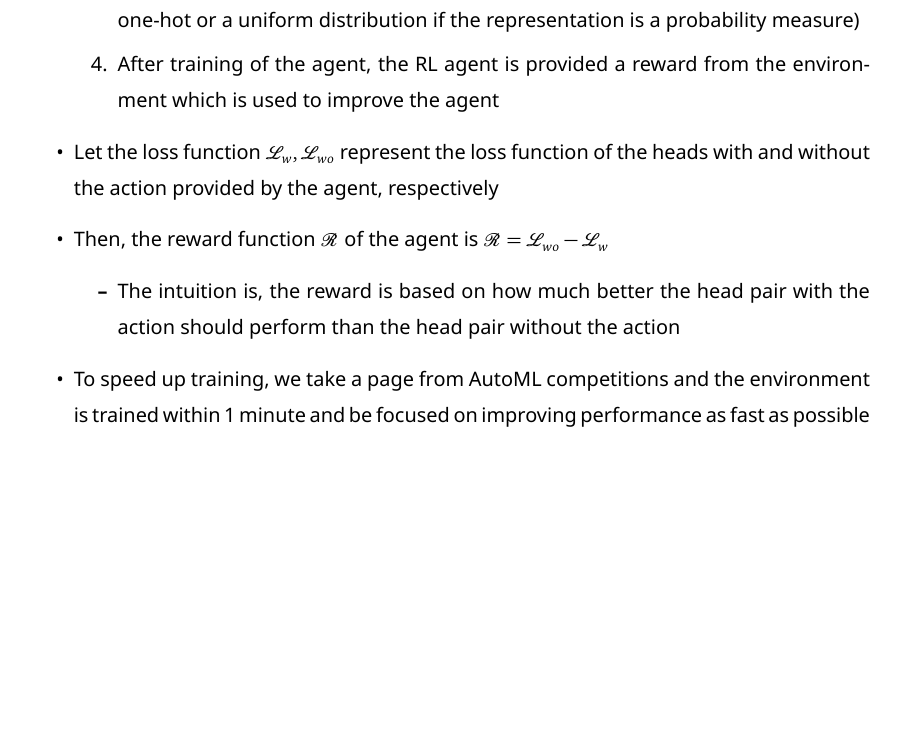
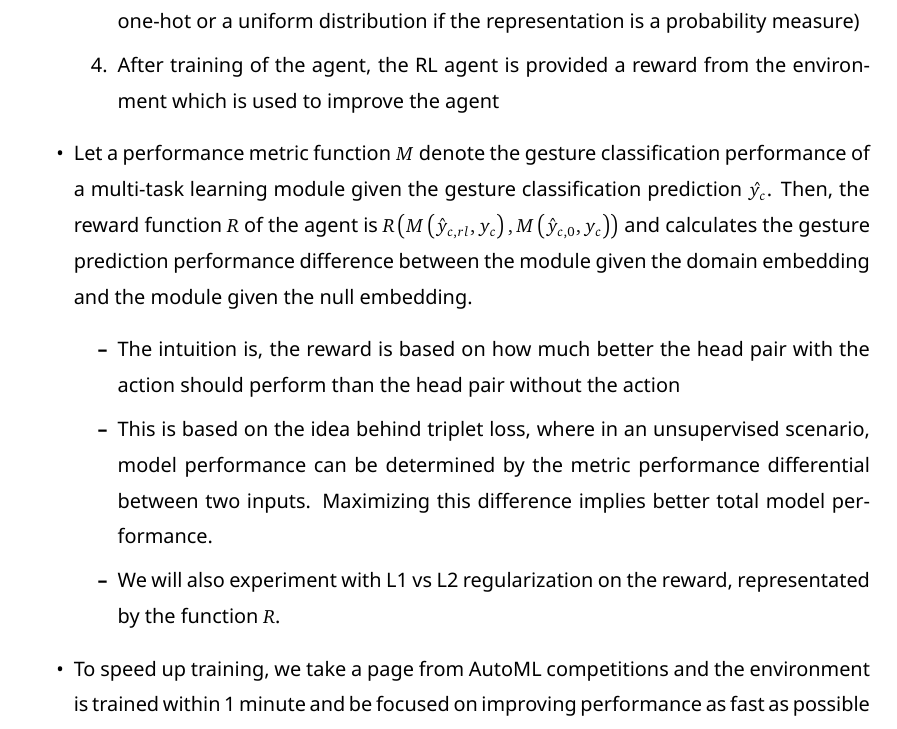
Before and after one commit to yvan674/master-thesis, a LaTeX thesis (main.tex, which reads chapters/methodology.tex): part of page 30 of 40, cut so that both start at the same text, the shorter picture padded with empty space. The pictures show the PDF file main.pdf that the author committed with the source.

Commit message:
Method-Described reward function in more detail and fixed diagram errors

```diff
--- a/chapters/methodology.tex
+++ b/chapters/methodology.tex
@@ -138,10 +138,11 @@ To mitigate domain shift, we implement a novel method for unsupervised domain re
 		\item The environment is trained with one pair of heads receiving the action of the agent while the other pair receives senseless values (either all 0s if the representation is one-hot or a uniform distribution if the representation is a probability measure)
 		\item After training of the agent, the RL agent is provided a reward from the environment which is used to improve the agent
 	\end{enumerate}
-	\item Let the loss function $\mathcal{L}_{w}, \mathcal{L}_{wo}$ represent the loss function of the heads with and without the action provided by the agent, respectively
-	\item Then, the reward function $\mathcal{R}$ of the agent is $\mathcal{R} = \mathcal{L}_{wo} - \mathcal{L}_{w}$
+	\item Let a performance metric function $M$ denote the gesture classification performance of a multi-task learning module given the gesture classification prediction $\hat{y_{c}}$. Then, the reward function $R$ of the agent is $R\left(M\left(\hat{y}_{c,rl}, y_c\right),M\left(\hat{y}_{c,0}, y_c\right)\right)$ and calculates the gesture prediction performance difference between the module given the domain embedding and the module given the null embedding.
 	\begin{itemize}
 		\item The intuition is, the reward is based on how much better the head pair with the action should perform than the head pair without the action
+		\item This is based on the idea behind triplet loss, where in an unsupervised scenario, model performance can be determined by the metric performance differential between two inputs. Maximizing this difference implies better total model performance.
+		\item We will also experiment with L1 vs L2 regularization on the reward, representated by the function $R$.
 	\end{itemize}
 	\item To speed up training, we take a page from AutoML competitions and the environment is trained within 1 minute and be focused on improving performance as fast as possible instead of achieving the best performance, at least during hyperparam optimization
 	\item After hyperparameters are chosen, then we train properly and fully.
```
Also changed, not shown: figures/arch_diagram.pdf, main.pdf, 1 other file.
